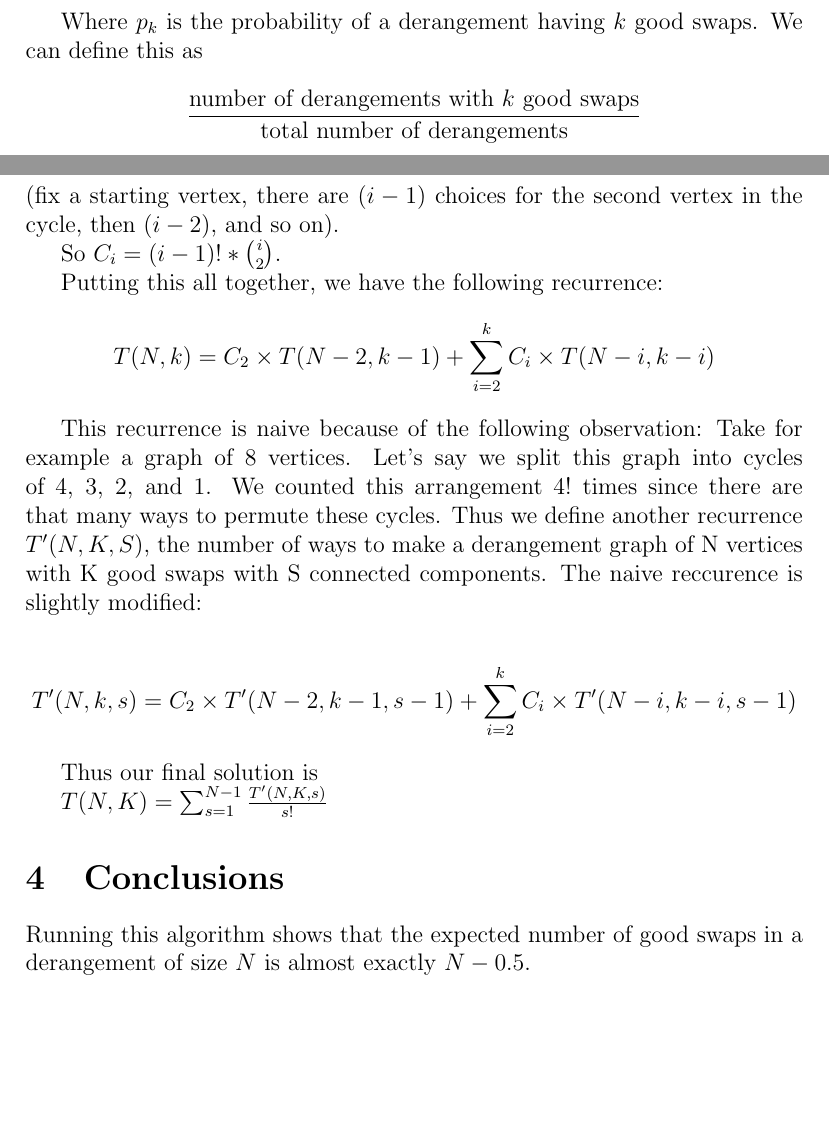
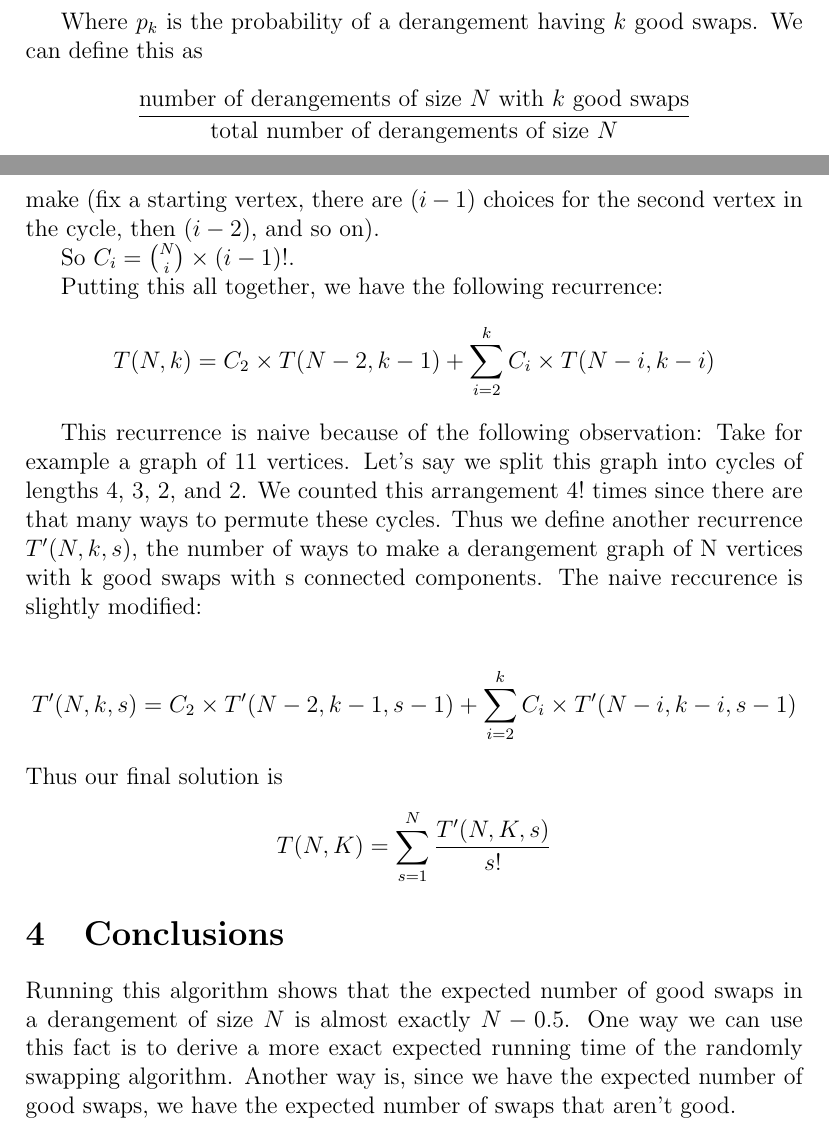
Before and after one commit to hecris/cs498, a LaTeX document (ES/write.tex): two parts of pages 1 and 3 of 3, joined at a grey line, cut so that both start at the same text, the shorter picture padded with empty space. Compiled offline with pdfLaTeX.

Commit message:
add paper

```diff
--- a/ES/write.tex
+++ b/ES/write.tex
@@ -44,7 +44,7 @@ helpful to find the expected number of good swaps. This is defined as
 
 Where $p_k$ is the probability of a derangement having $k$ good swaps. We can define this as
 
-\[ \frac{\text{number of derangements with $k$ good swaps}}{\text{total number of derangements}} \]
+\[ \frac{\text{number of derangements of size $N$ with $k$ good swaps}}{\text{total number of derangements of size $N$}} \]
 
 It can be shown that the number of derangements of size N is exactly $\lfloor \frac{N! + 1}{e} \rfloor$.
 But how many derangements of size $N$ have $K$ good swaps?
@@ -86,8 +86,9 @@ There are ${i \choose 2}$ ways to pick $i$ vertices. With these $i$ vertices,
-there are $i!$ cycles we can make (fix a starting vertex, there
+There are ${N \choose i}$ ways to pick $i$ vertices. With these $i$ vertices,
+there are $(i-1)!$ cycles we can make (fix a starting vertex, there
 are $(i - 1)$ choices for the second vertex in the cycle,
 then $(i - 2)$, and so on).
 
-So $C_i = (i - 1)! * {i \choose 2}$.
+So $C_i = {N \choose i} \times (i - 1)!$.
 
 Putting this all together, we have the following recurrence:
 \[ T(N, k) =
@@ -95,24 +96,25 @@ C_2 \times T(N - 2, k - 1) +
 \sum_{i = 2}^{k}{C_i \times T(N-i, k-i)} \]
 
 This recurrence is naive because of the following observation:
-Take for example a graph of 8 vertices. Let's say we split this
-graph into cycles of 4, 3, 2, and 1. We counted this
+Take for example a graph of 11 vertices. Let's say we split this
+graph into cycles of lengths 4, 3, 2, and 2. We counted this
 arrangement $4!$ times since there are that many ways to permute these
-cycles. Thus we define another recurrence $T^\prime(N, K, S)$, the number
-of ways to make a derangement graph of N vertices with K good swaps
-with S connected components. The naive reccurence is slightly modified:
+cycles. Thus we define another recurrence $T^\prime(N, k, s)$, the number
+of ways to make a derangement graph of N vertices with k good swaps
+with s connected components. The naive reccurence is slightly modified:
 
 \[ T^\prime(N, k, s) =
 C_2 \times T^\prime(N - 2, k - 1, s-1) +
 \sum_{i = 2}^{k}{C_i \times T^\prime(N-i, k-i, s-1)} \]
-
 Thus our final solution is
-
-$ T(N, K) = \sum_{s = 1}^{N - 1}{\frac{T^\prime(N, K, s)}{s!}} $
+\[ T(N, K) = \sum_{s = 1}^{N}{\frac{T^\prime(N, K, s)}{s!}} \]
 
 \section{Conclusions}\label{conclusions}
 Running this algorithm shows that the expected number of good swaps
 in a derangement of size $N$ is almost exactly $N - 0.5$.
+One way we can use this fact is to derive a more exact expected running time of the
+randomly swapping algorithm. Another way is, since we have the expected number of
+good swaps, we have the expected number of swaps that aren't good.
 
 % \bibliographystyle{abbrv}
 % \bibliography{main}
```
Also changed, not shown: ES/write.pdf, ES/write.tex (20 more changed lines), 4 other files.
